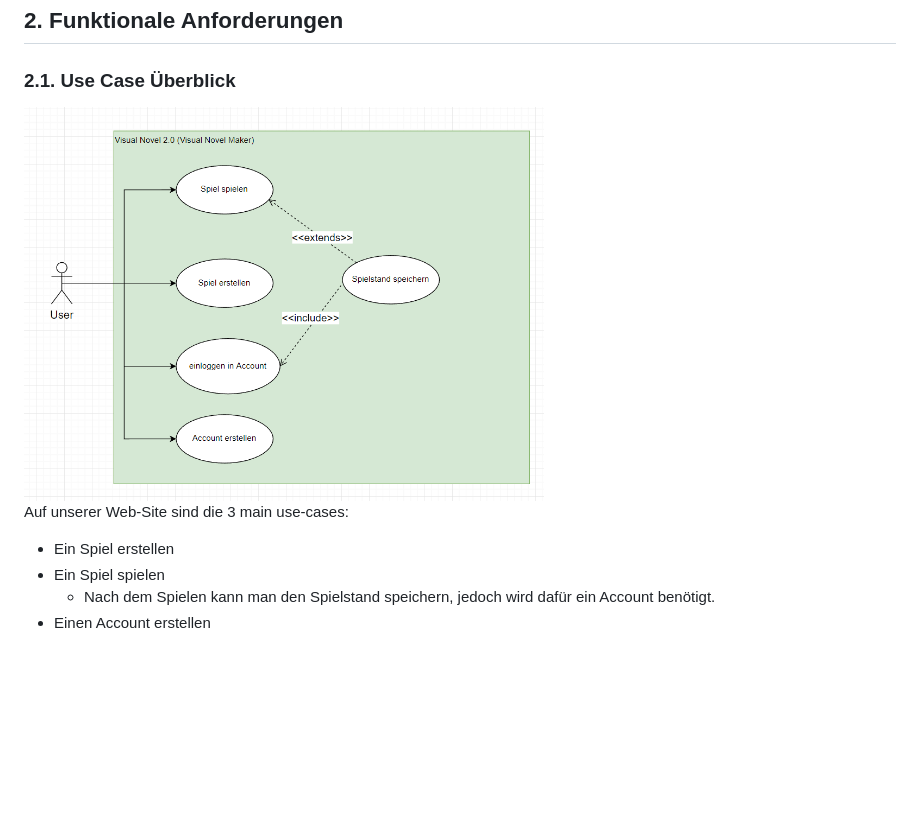
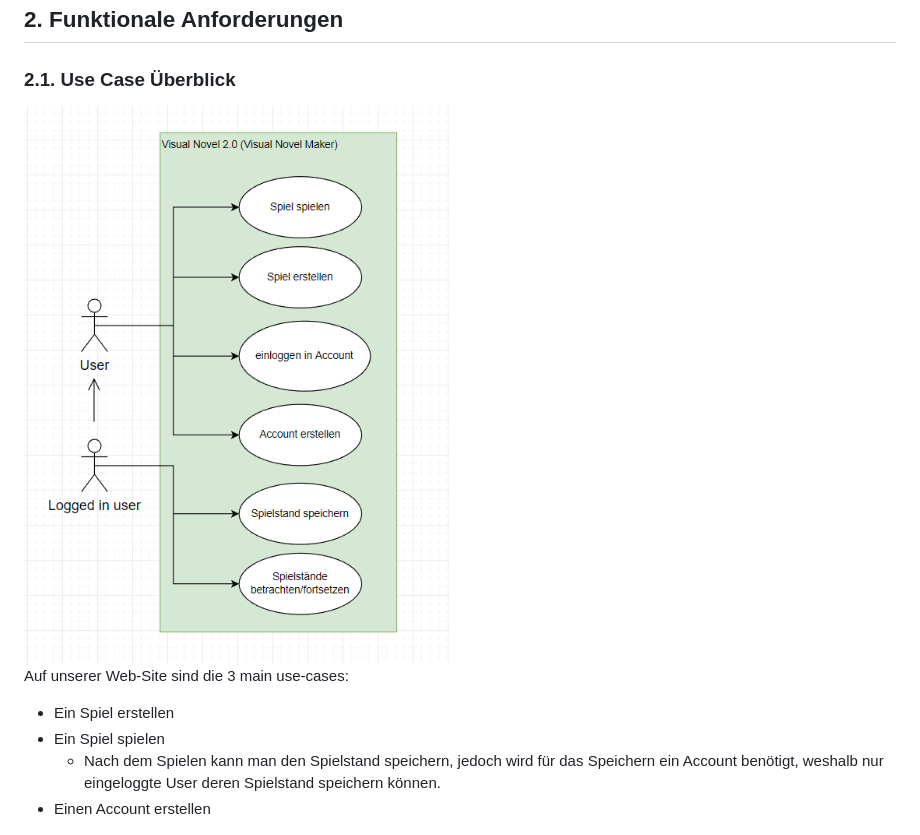
Before and after one commit to WMC-AHIF-2022/VisualNovel, a Markdown page: System-Spezifikation Visual Novel.md, the part around the change. Rendered like a GitHub page; pictures changed too: images/uml1.png (added), images/uml1_1.png (deleted); blank space fills up the shorter version.

Commit message:
added new uml png, added some explenation text to first uml diagramm

```diff
--- a/System-Spezifikation Visual Novel.md
+++ b/System-Spezifikation Visual Novel.md
@@ -62,12 +62,13 @@ Auf dem Account werden die Spielstände des Spielers gespeichert.
 ## 2. Funktionale Anforderungen
 ### 2.1. Use Case Überblick
 
-<img src="./images/uml1_1.png" alt="uml1" width="520" height="371">
+<img src="./images/uml1.png">
 
 Auf unserer Web-Site sind die 3 main use-cases:
 - Ein Spiel erstellen
 - Ein Spiel spielen
-    - Nach dem Spielen kann man den Spielstand speichern, jedoch wird dafür ein Account benötigt.
+    - Nach dem Spielen kann man den Spielstand speichern, jedoch wird für das Speichern ein Account benötigt, weshalb nur
+  eingeloggte User deren Spielstand speichern können.
 - Einen Account erstellen
 
 <img src="./images/uml2.png" alt="uml2" width="552" height="252">
```
